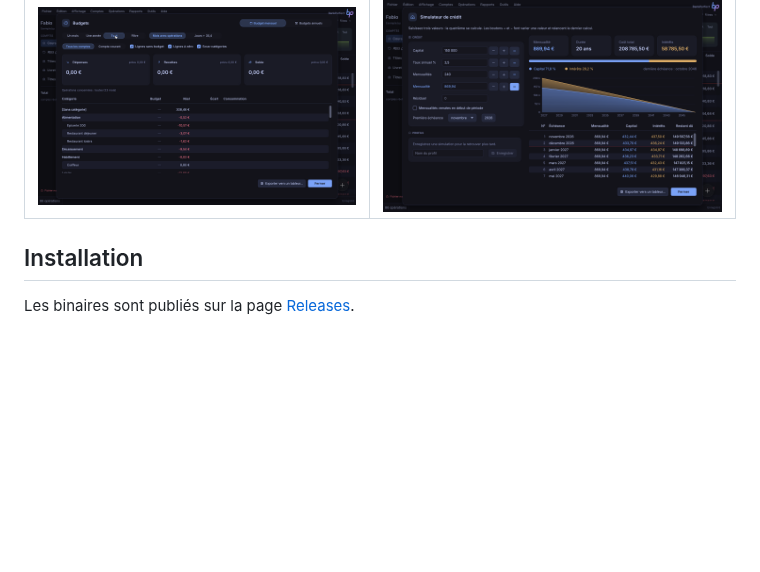
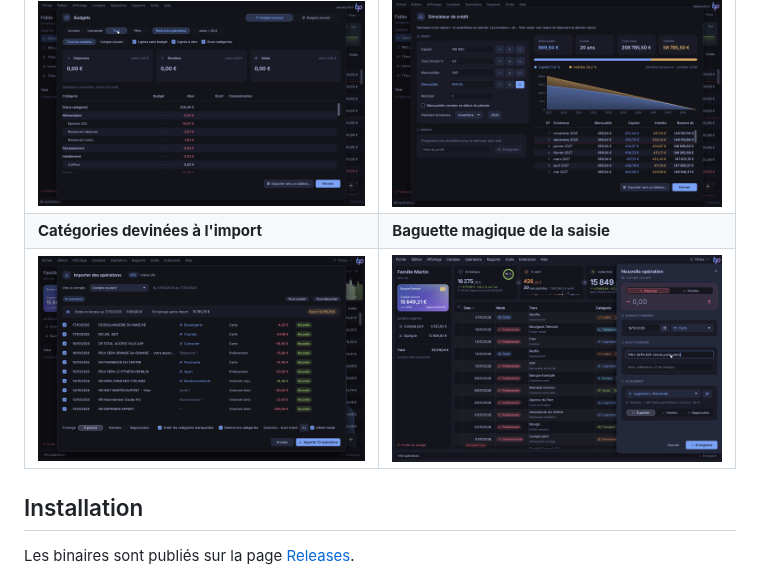
Before and after one commit to fabiochelly/bankperfect, a Markdown page: README.md, the part around the change. Drawn GitHub-style; pictures changed too: docs/captures/categorisation-import.png (added), docs/captures/categorisation-saisie.png (added); blank space fills up the shorter version.

```diff
--- a/README.md
+++ b/README.md
@@ -25,6 +25,8 @@ BankPerfect 9 est la réécriture complète en Rust du logiciel BankPerfect (Del
 | ![Saisie](docs/captures/saisie.png) | ![Graphiques](docs/captures/graphiques.png) |
 | **Budget** | **Simulateur de crédit** |
 | ![Budget](docs/captures/budget.png) | ![Simulateur de crédit](docs/captures/simulateur-credit.png) |
+| **Catégories devinées à l'import** | **Baguette magique de la saisie** |
+| ![Catégorisation à l'import](docs/captures/categorisation-import.png) | ![Catégorie devinée pendant la saisie](docs/captures/categorisation-saisie.png) |
 
 ## Installation
 
```
Also changed, not shown: 2 other files.
